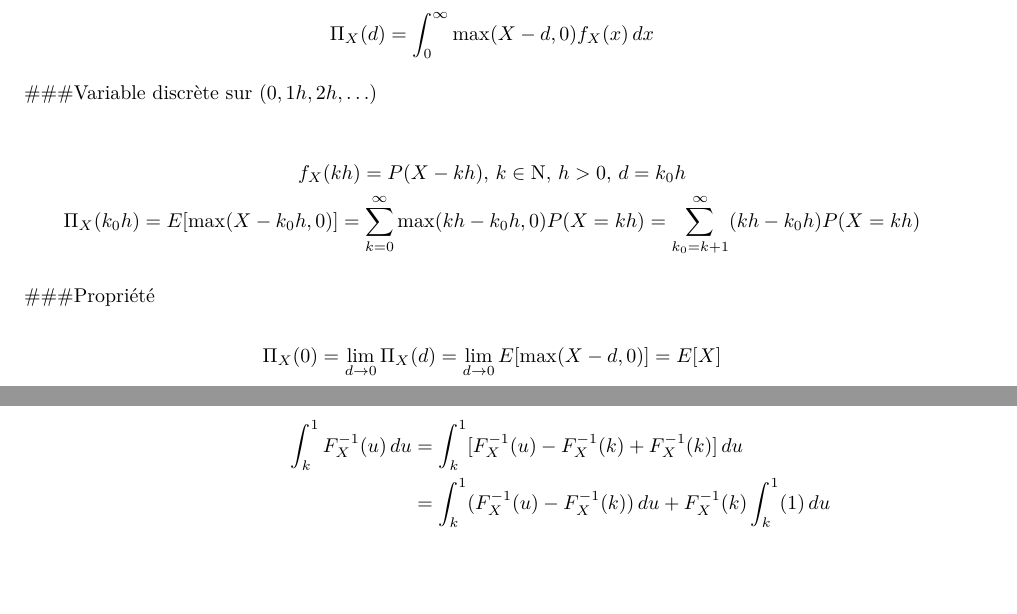
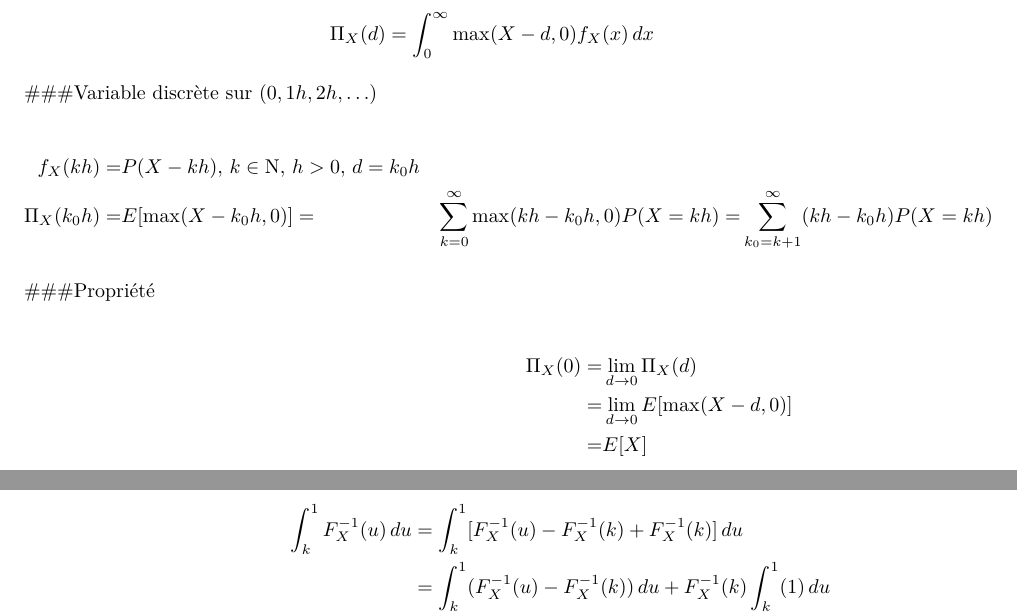
Before and after one commit to nibel113/Actu2019, an R Markdown document (01-Introduction.Rmd): two parts of pages 1 and 2 of 3, joined at a grey line, cut so that both start at the same text, the shorter picture padded with empty space. Rendered offline with R 4.5, knitr and Pandoc, then LaTeX, with nearby package versions.

Commit message:
alignement d'une formule - pas centré et weird par contre

```diff
--- a/01-Introduction.Rmd
+++ b/01-Introduction.Rmd
@@ -48,20 +48,24 @@ $$
 ###Variable discrète sur $({0,1h,2h,\dots})$
 
 \begin{gather*}
-    f_X(kh) =P(X-kh),\, k\in \mathrm{N},\, h > 0,\, d =k_0 h\\
-    \Pi_X(k_0 h) = E[\max(X-k_0 h, 0)]
-     =\sum_{k=0}^\infty \max(kh-k_0 h, 0) P(X=kh)
-     =\sum_{k_0=k+1}^\infty (kh-k_0 h) P(X=kh)
+\begin{align*}
+f_X(kh) =& P(X-kh),\, k\in \mathrm{N},\, h > 0,\, d =k_0 h\\
+\Pi_X(k_0 h) =& E[\max(X-k_0 h, 0)]
+=&\sum_{k=0}^\infty \max(kh-k_0 h, 0) P(X=kh)
+=&\sum_{k_0=k+1}^\infty (kh-k_0 h) P(X=kh)
+\end{align*}
 \end{gather*}
 
 
 ###Propriété
 
-$$
-    \Pi_X(0) = \lim_{d \to 0} \Pi_X(d)\\
-     =\lim_{d \to 0} E[\max(X-d, 0)]\\
-     =E[X]
-$$
+\begin{gather*}
+\begin{align*}
+    \Pi_X(0) =& \lim_{d \to 0} \Pi_X(d)\\
+     =& \lim_{d \to 0} E[\max(X-d, 0)]\\
+     =& E[X] \\
+\end{align*}
+\end{gather*}
 
 ##Fonction quantile {#intro:fn-quantile}
 ###Première forme {#intro:fn-quantile:1}
```
